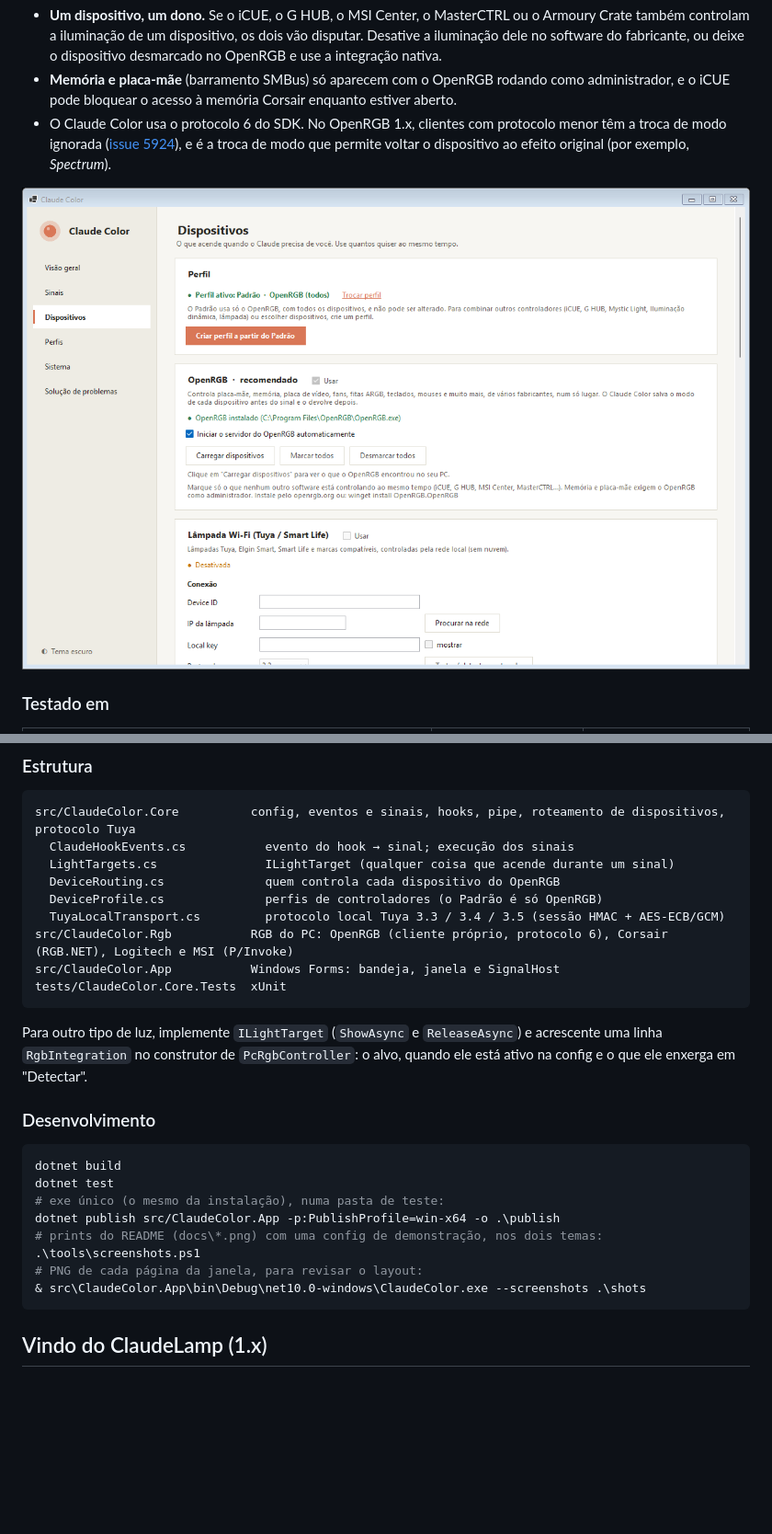
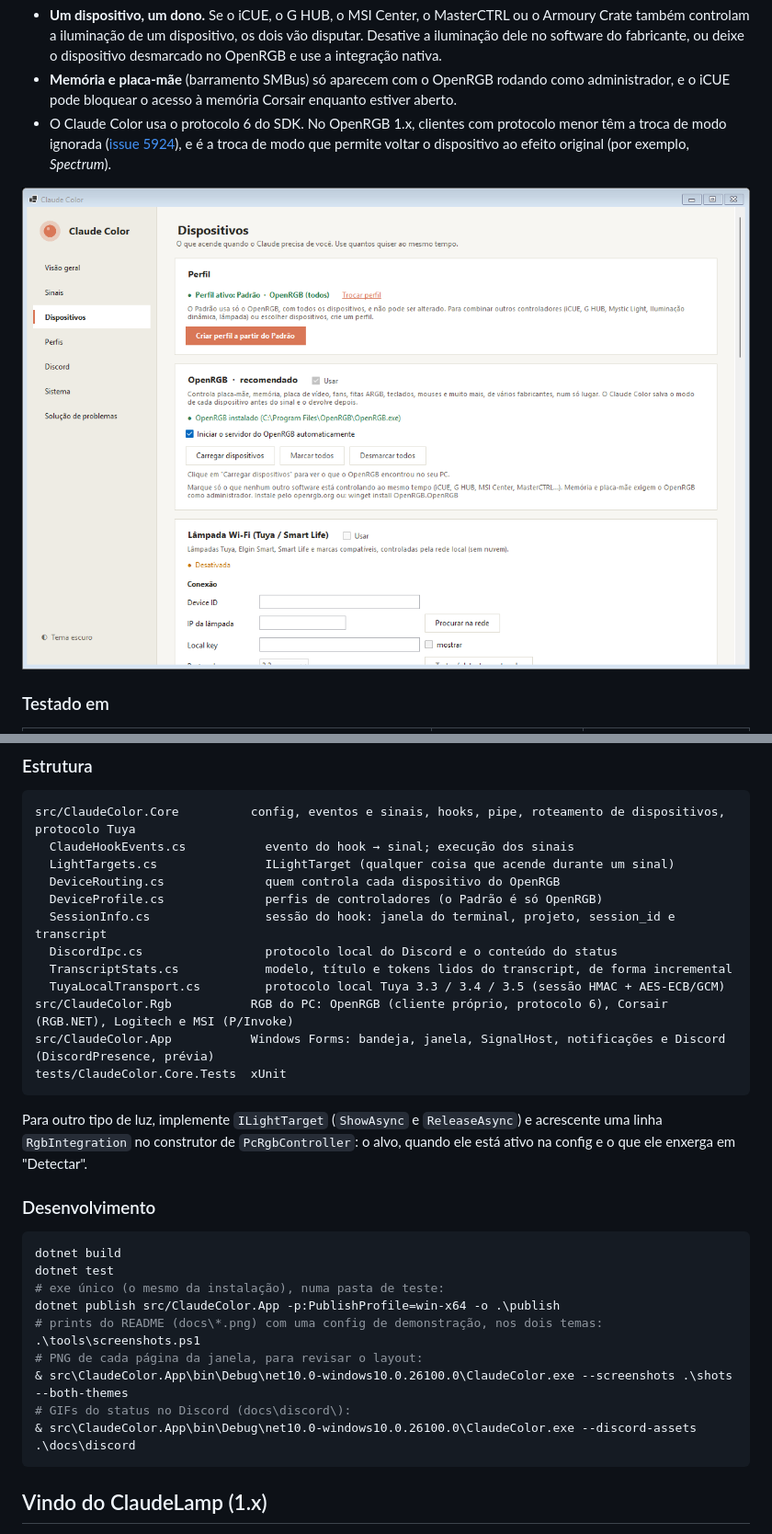
Before and after one commit to JoaoXavierDEV/Claude-Color, a Markdown page: README.md, 2 parts joined by grey strips. Shown at 92% size. Rendered like a GitHub page; pictures changed too: docs/dispositivos.png; blank space fills up the shorter version.

````diff
--- a/README.md
+++ b/README.md
@@ -227,9 +242,12 @@ src/ClaudeColor.Core          config, eventos e sinais, hooks, pipe, roteamento
   LightTargets.cs               ILightTarget (qualquer coisa que acende durante um sinal)
   DeviceRouting.cs              quem controla cada dispositivo do OpenRGB
   DeviceProfile.cs              perfis de controladores (o Padrão é só OpenRGB)
+  SessionInfo.cs                sessão do hook: janela do terminal, projeto, session_id e transcript
+  DiscordIpc.cs                 protocolo local do Discord e o conteúdo do status
+  TranscriptStats.cs            modelo, título e tokens lidos do transcript, de forma incremental
   TuyaLocalTransport.cs         protocolo local Tuya 3.3 / 3.4 / 3.5 (sessão HMAC + AES-ECB/GCM)
 src/ClaudeColor.Rgb           RGB do PC: OpenRGB (cliente próprio, protocolo 6), Corsair (RGB.NET), Logitech e MSI (P/Invoke)
-src/ClaudeColor.App           Windows Forms: bandeja, janela e SignalHost
+src/ClaudeColor.App           Windows Forms: bandeja, janela, SignalHost, notificações e Discord (DiscordPresence, prévia)
 tests/ClaudeColor.Core.Tests  xUnit
 ```
 
@@ -245,7 +263,9 @@ dotnet publish src/ClaudeColor.App -p:PublishProfile=win-x64 -o .\publish
 # prints do README (docs\*.png) com uma config de demonstração, nos dois temas:
 .\tools\screenshots.ps1
 # PNG de cada página da janela, para revisar o layout:
-& src\ClaudeColor.App\bin\Debug\net10.0-windows\ClaudeColor.exe --screenshots .\shots
+& src\ClaudeColor.App\bin\Debug\net10.0-windows10.0.26100.0\ClaudeColor.exe --screenshots .\shots --both-themes
+# GIFs do status no Discord (docs\discord\):
+& src\ClaudeColor.App\bin\Debug\net10.0-windows10.0.26100.0\ClaudeColor.exe --discord-assets .\docs\discord
 ```
 
 ## Vindo do ClaudeLamp (1.x)
````
Also changed, not shown: other parts of README.md (+22 -7 lines), docs/discord.png (added), docs/perfis.png, docs/sinais-escuro.png, docs/sinais.png, 14 other files.
